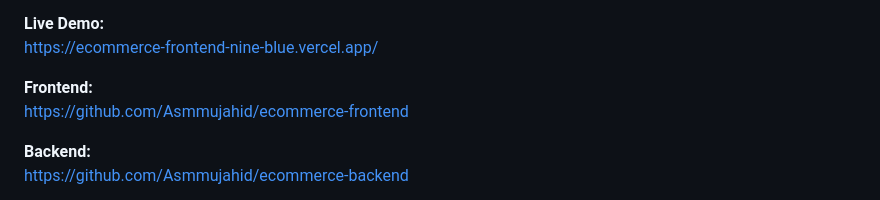
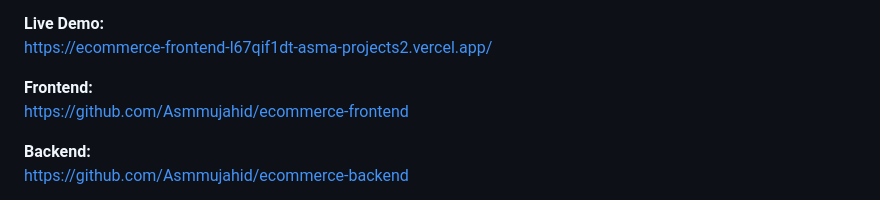
Before and after one commit to Asmmujahid/Asmmujahid, a Markdown page: README.md, the part around the change. GitHub-like rendering.

```diff
--- a/README.md
+++ b/README.md
@@ -74,7 +74,7 @@ Full-stack e-commerce platform built with React and Laravel 12.
 - 🔎 Search, filtering, sorting & pagination
 
 **Live Demo:**
-https://ecommerce-frontend-nine-blue.vercel.app/
+https://ecommerce-frontend-l67qif1dt-asma-projects2.vercel.app/
 
 **Frontend:**
 https://github.com/Asmmujahid/ecommerce-frontend
```
